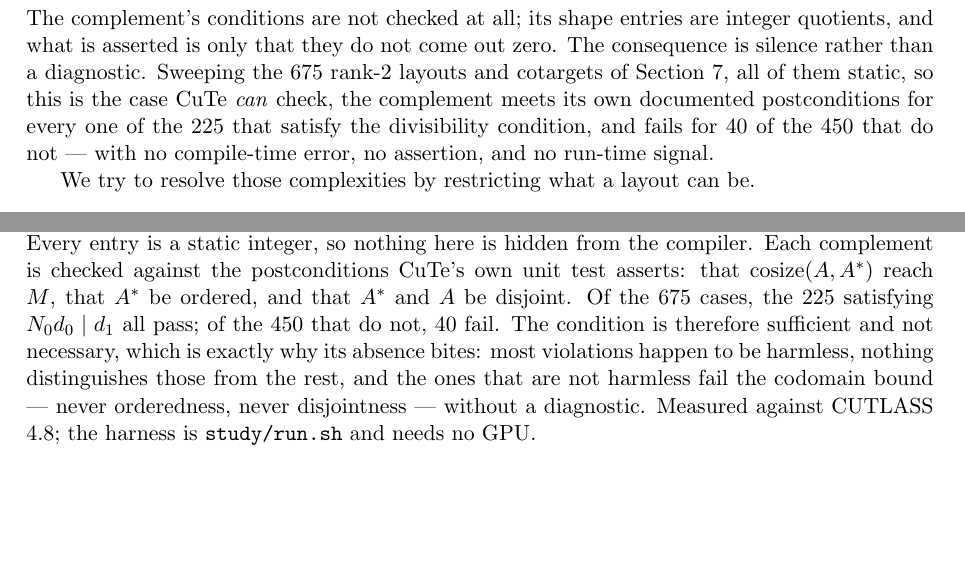
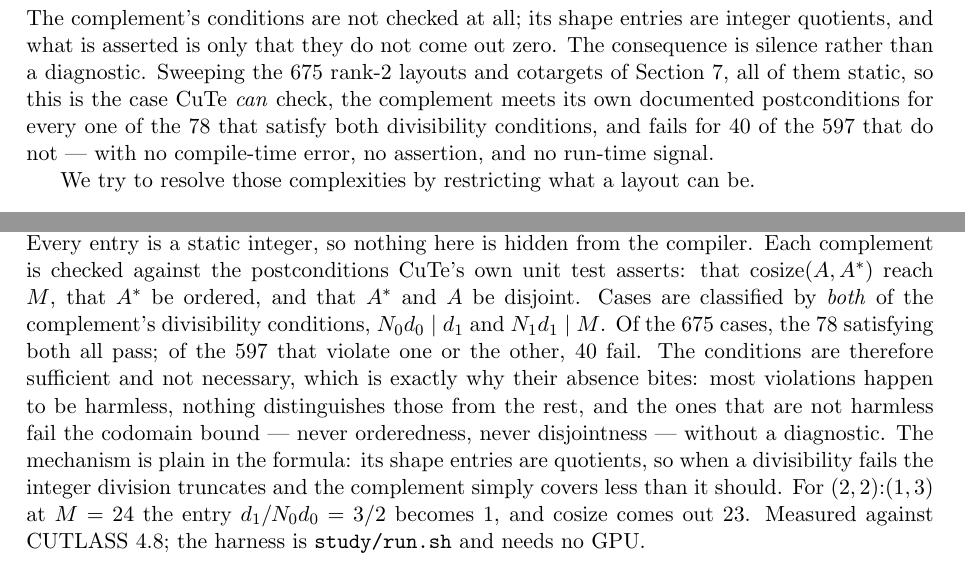
Before and after one commit to annp0/simplified-layout, a LaTeX paper (paper/layout-algebra.tex, which reads study/cute-numbers.tex): two parts of pages 3 and 17 of 19, joined at a grey line, cut so that both start at the same text, the shorter picture padded with empty space. Compiled offline with pdfLaTeX.

Commit message:
Classify the complement sweep on both conditions, not one
The sweep called a case "condition satisfied" when N_0 d_0 | d_1 held,
but the complement has two divisibility conditions (layout-algebra.tex:164)
and the second, N_alpha d_alpha | M, was never tested. So "the 225
satisfying the condition all pass" was really about half of it.

With both conditions the split is 78 satisfying (0 fail) and 597
violating (40 fail). The 40 failures are the same set as before: the 147
cases that moved from satisfied to violated all passed, which is what had
to happen given none of the satisfied ones failed. So the claim survives
and now means what it says.

Also state the mechanism in the paper rather than only the statistics:
the formula's shape entries are quotients, so a failed divisibility
truncates under integer division and the complement covers less than it
should. For (2,2):(1,3) at M = 24 the entry 3/2 becomes 1 and cosize
comes out 23 instead of 24.

Checked and rejected on the way: a brute-force search does find rank-1
complements meeting CuTe's postconditions in the failing cases, which
would have made the finding "a correct answer exists and CuTe misses it".
It does not hold up. The witnesses are degenerate -- they satisfy the
cosize bound by placing one copy far out rather than by completing the
codomain -- and equally degenerate witnesses exist for the cases CuTe
handles correctly. CuTe's postconditions are simply weak enough to admit
them either way, so the comparison says nothing. That argument is not in
the paper and should not be added.

Co-Authored-By: Claude Opus 5 (1M context) <noreply@anthropic.com>
Claude-Session: https://claude.ai/code/session_01SioqFAnSb9hVbq5zuKdeWq

```diff
--- a/paper/layout-algebra.tex
+++ b/paper/layout-algebra.tex
@@ -184,9 +184,10 @@ that they do not come out zero. The consequence is silence rather than a
 diagnostic. Sweeping the \cuteCompTotal{} rank-2 layouts and cotargets of
 Section~\ref{sec:eval}, all of them static, so this is the case CuTe
 \emph{can} check, the complement meets its own documented postconditions for
-every one of the \cuteCompSatisfied{} that satisfy the divisibility condition,
-and fails for \cuteCompViolatedBroken{} of the \cuteCompViolated{} that do
-not --- with no compile-time error, no assertion, and no run-time signal.
+every one of the \cuteCompSatisfied{} that satisfy both divisibility
+conditions, and fails for \cuteCompViolatedBroken{} of the
+\cuteCompViolated{} that do not --- with no compile-time error, no assertion,
+and no run-time signal.
 
 We try to resolve those complexities by restricting what a layout can be.
 
@@ -2162,13 +2163,19 @@ a \texttt{static\_assert}, the one condition it does enforce. Every entry is a
 static integer, so nothing here is hidden from the compiler. Each complement is
 checked against the postconditions CuTe's own unit test asserts: that
 $\cosize(A, A^{*})$ reach $M$, that $A^{*}$ be ordered, and that $A^{*}$ and
-$A$ be disjoint. Of the \cuteCompTotal{} cases, the \cuteCompSatisfied{}
-satisfying $N_0 d_0 \mid d_1$ all pass; of the \cuteCompViolated{} that do
-not, \cuteCompViolatedBroken{} fail. The condition is therefore sufficient and
-not necessary, which is exactly why its absence bites: most violations happen
-to be harmless, nothing distinguishes those from the rest, and the ones that
-are not harmless fail the codomain bound --- never orderedness, never
-disjointness --- without a diagnostic. Measured against CUTLASS 4.8; the
+$A$ be disjoint. Cases are classified by \emph{both} of the complement's
+divisibility conditions, $N_0 d_0 \mid d_1$ and $N_1 d_1 \mid M$. Of the
+\cuteCompTotal{} cases, the \cuteCompSatisfied{} satisfying both all pass; of
+the \cuteCompViolated{} that violate one or the other,
+\cuteCompViolatedBroken{} fail. The conditions are therefore sufficient and
+not necessary, which is exactly why their absence bites: most violations
+happen to be harmless, nothing distinguishes those from the rest, and the ones
+that are not harmless fail the codomain bound --- never orderedness, never
+disjointness --- without a diagnostic. The mechanism is plain in the formula:
+its shape entries are quotients, so when a divisibility fails the integer
+division truncates and the complement simply covers less than it should. For
+$(2,2){:}(1,3)$ at $M = 24$ the entry $d_1 / N_0 d_0 = 3/2$ becomes $1$, and
+$\cosize$ comes out $23$. Measured against CUTLASS 4.8; the
 harness is \texttt{study/run.sh} and needs no GPU.
 
 \paragraph{The decision procedure is machine-checked.} Lemma~\ref{lem:dense},
--- a/study/cute-numbers.tex
+++ b/study/cute-numbers.tex
@@ -1,7 +1,7 @@
 % Generated by study/run.sh against a CUTLASS checkout.
 % Do not edit: rerun the script instead.
 \newcommand{\cuteCompTotal}{675}
-\newcommand{\cuteCompSatisfied}{225}
+\newcommand{\cuteCompSatisfied}{78}
 \newcommand{\cuteCompSatisfiedBroken}{0}
-\newcommand{\cuteCompViolated}{450}
+\newcommand{\cuteCompViolated}{597}
 \newcommand{\cuteCompViolatedBroken}{40}
```
Also changed, not shown: paper/layout-algebra.pdf, 1 other file.
